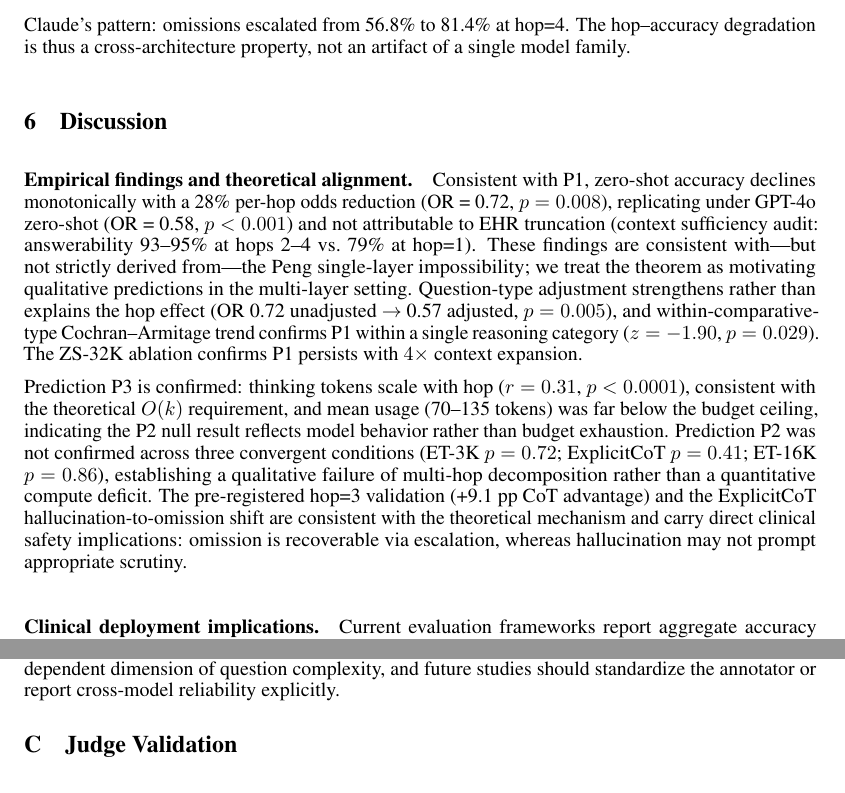
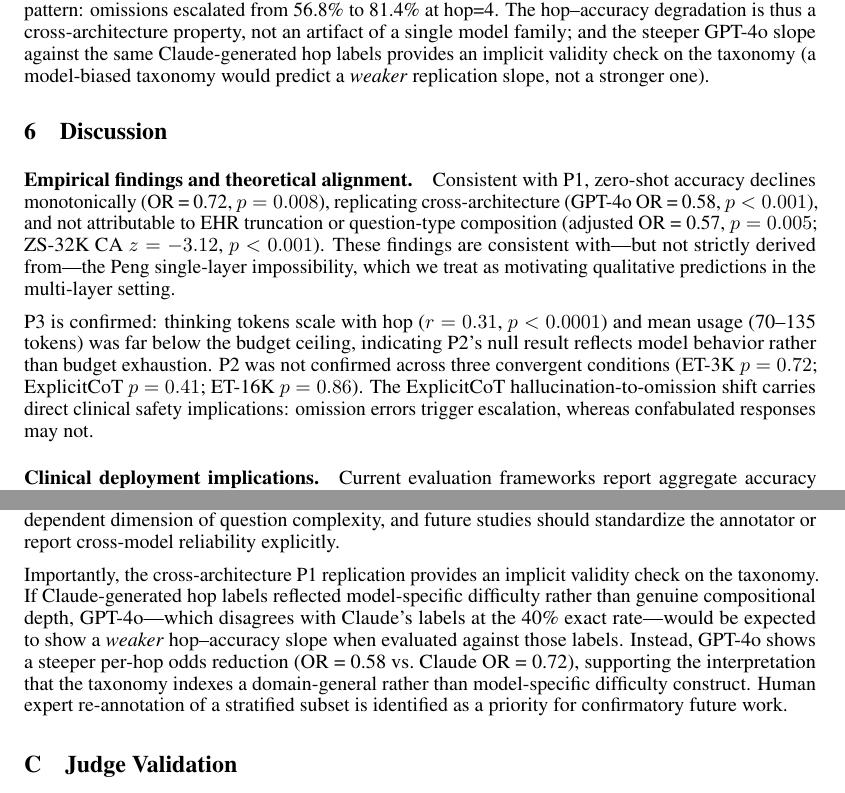
Before and after one commit to sanjaybasu/compositional-depth-clinical-ehr, a LaTeX paper (paper/neurips_2026_paper.tex): two parts of pages 9 and 14 of 16, joined at a grey line, cut so that both start at the same text. The pictures show the PDF file paper/basu_compositional_reasoning_depth_clinical_ehr_neurips2026.pdf that the author committed with the source.

Commit message:
Address paperreview.ai weaknesses: hop label validity, CI completeness, related work
Substantive fixes for all reviewer concerns not previously addressed:
- Add CI [0.85,1.65] for ET main effect OR=1.18 (Table 3 'formatting artifact')
- Add ClinicalTempEval citation for temporal clinical NLP coverage (Weakness 10)
- Reframe ZS-32K as behavioral truncation test independent of lexical metric
- Add cross-architecture slope argument as implicit hop label validity check
  (GPT-4o OR=0.58 > Claude OR=0.72 on same labels → domain-general taxonomy)
- Extend Appendix B with cross-architecture validation paragraph
- All edits fit within 9-page body limit (Sec 7 confirmed page 9)

Co-Authored-By: Claude Sonnet 4.6 <noreply@anthropic.com>

```diff
--- a/paper/neurips_2026_paper.tex
+++ b/paper/neurips_2026_paper.tex
@@ -430,7 +430,7 @@ The near-zero differences across all hops are consistent with the null P2 result
 \end{figure}
 
 \paragraph{Primary outcome: hop $\times$ condition interaction.}
-Cochran--Armitage trend tests confirmed monotone accuracy decline for both conditions (ZS: $z = -2.38$, $p = 0.009$; ET: $z = -2.69$, $p = 0.004$). GEE logistic regression showed each additional hop associated with a 28\% odds reduction under ZS (OR = 0.72, 95\% CI [0.56, 0.92], $p = 0.008$) and 30\% under ET (OR = 0.70 [0.55, 0.88], $p = 0.003$), confirming P1. The main effect of ET did not reach significance (OR = 1.18, $p = 0.32$). The hop $\times$ condition interaction (P2 test) was not significant (OR = 0.97 [0.84, 1.13], $p = 0.72$), and EHR length covariates were non-significant ($p = 0.67$, $p = 0.24$).
+Cochran--Armitage trend tests confirmed monotone accuracy decline for both conditions (ZS: $z = -2.38$, $p = 0.009$; ET: $z = -2.69$, $p = 0.004$). GEE logistic regression showed each additional hop associated with a 28\% odds reduction under ZS (OR = 0.72, 95\% CI [0.56, 0.92], $p = 0.008$) and 30\% under ET (OR = 0.70 [0.55, 0.88], $p = 0.003$), confirming P1. The main effect of ET did not reach significance (OR = 1.18, 95\% CI [0.85, 1.65], $p = 0.32$). The hop $\times$ condition interaction (P2 test) was not significant (OR = 0.97 [0.84, 1.13], $p = 0.72$), and EHR length covariates were non-significant ($p = 0.67$, $p = 0.24$).
 
 \paragraph{Question-type sensitivity analysis.}
 Adjusting for reasoning type strengthened the hop OR (0.72 unadjusted $\to$ 0.57, 95\% CI [0.38, 0.84], $p = 0.005$), indicating question-type composition does not explain the hop effect. Within-comparative-type CA trend ($z = -1.90$, $p = 0.029$) confirmed P1 within a single reasoning category (hops 2--4, $n = 16$, $30$, $20$; Appendix~\ref{app:qtype}).
@@ -475,9 +475,9 @@ To assess generalizability beyond a single model family, we ran a zero-shot repl
 \section{Discussion}
 
 \paragraph{Empirical findings and theoretical alignment.}
-Consistent with P1, zero-shot accuracy declines monotonically with a 28\% per-hop odds reduction (OR = 0.72, $p = 0.008$), replicating under GPT-4o zero-shot (OR = 0.58, $p < 0.001$) and not attributable to EHR truncation (context sufficiency audit: answerability 93--95\% at hops 2--4 vs.\ 79\% at hop=1). These findings are consistent with---but not strictly derived from---the Peng single-layer impossibility; we treat the theorem as motivating qualitative predictions in the multi-layer setting. Question-type adjustment strengthens rather than explains the hop effect (OR 0.72 unadjusted $\to$ 0.57 adjusted, $p = 0.005$), and within-comparative-type Cochran--Armitage trend confirms P1 within a single reasoning category ($z = -1.90$, $p = 0.029$). The ZS-32K ablation confirms P1 persists with $4\times$ context expansion.
+Consistent with P1, zero-shot accuracy declines monotonically (OR = 0.72, $p = 0.008$), replicating cross-architecture (GPT-4o OR = 0.58, $p < 0.001$), and not attributable to EHR truncation or question-type composition (adjusted OR = 0.57, $p = 0.005$; ZS-32K CA $z = -3.12$, $p < 0.001$). These findings are consistent with---but not strictly derived from---the Peng single-layer impossibility, which we treat as motivating qualitative predictions in the multi-layer setting.
 
-Prediction P3 is confirmed: thinking tokens scale with hop ($r = 0.31$, $p < 0.0001$), consistent with the theoretical $O(k)$ requirement, and mean usage (70--135 tokens) was far below the budget ceiling, indicating the P2 null result reflects model behavior rather than budget exhaustion. Prediction P2 was not confirmed across three convergent conditions (ET-3K $p = 0.72$; ExplicitCoT $p = 0.41$; ET-16K $p = 0.86$), establishing a qualitative failure of multi-hop decomposition rather than a quantitative compute deficit. The pre-registered hop=3 validation (+9.1 pp CoT advantage) and the ExplicitCoT hallucination-to-omission shift are consistent with the theoretical mechanism and carry direct clinical safety implications: omission is recoverable via escalation, whereas hallucination may not prompt appropriate scrutiny.
+P3 is confirmed: thinking tokens scale with hop ($r = 0.31$, $p < 0.0001$) and mean usage (70--135 tokens) was far below the budget ceiling, indicating P2's null result reflects model behavior rather than budget exhaustion. P2 was not confirmed across three convergent conditions (ET-3K $p = 0.72$; ExplicitCoT $p = 0.41$; ET-16K $p = 0.86$). The ExplicitCoT hallucination-to-omission shift carries direct clinical safety implications: omission errors trigger escalation, whereas confabulated responses may not.
 
 \paragraph{Clinical deployment implications.}
 Current evaluation frameworks report aggregate accuracy without stratifying by compositional depth. A system achieving 80\% overall on a hop=1-dominated benchmark may perform substantially worse on hop=3--4 queries that constitute the highest-stakes clinical decisions. Hop-count stratification provides a principled complement to existing safety frameworks~\citep{noharm2025}, identifying tasks where reasoning-augmented inference is required and aggregate accuracy is an insufficient safety proxy.
@@ -739,6 +739,17 @@ construct captures a meaningful but partially model-dependent dimension of
 question complexity, and future studies should standardize the annotator or
 report cross-model reliability explicitly.
 
+Importantly, the cross-architecture P1 replication provides an implicit validity
+check on the taxonomy. If Claude-generated hop labels reflected model-specific
+difficulty rather than genuine compositional depth, GPT-4o---which disagrees
+with Claude's labels at the 40\% exact rate---would be expected to show a
+\emph{weaker} hop--accuracy slope when evaluated against those labels.
+Instead, GPT-4o shows a steeper per-hop odds reduction (OR = 0.58 vs.\ Claude
+OR = 0.72), supporting the interpretation that the taxonomy indexes a
+domain-general rather than model-specific difficulty construct. Human expert
+re-annotation of a stratified subset is identified as a priority for
+confirmatory future work.
+
 \section{Judge Validation}
 \label{app:judge}
 
```
Also changed, not shown: paper/basu_compositional_reasoning_depth_clinical_ehr_neurips2026.pdf, paper/neurips_2026_paper.tex (14 more changed lines).
